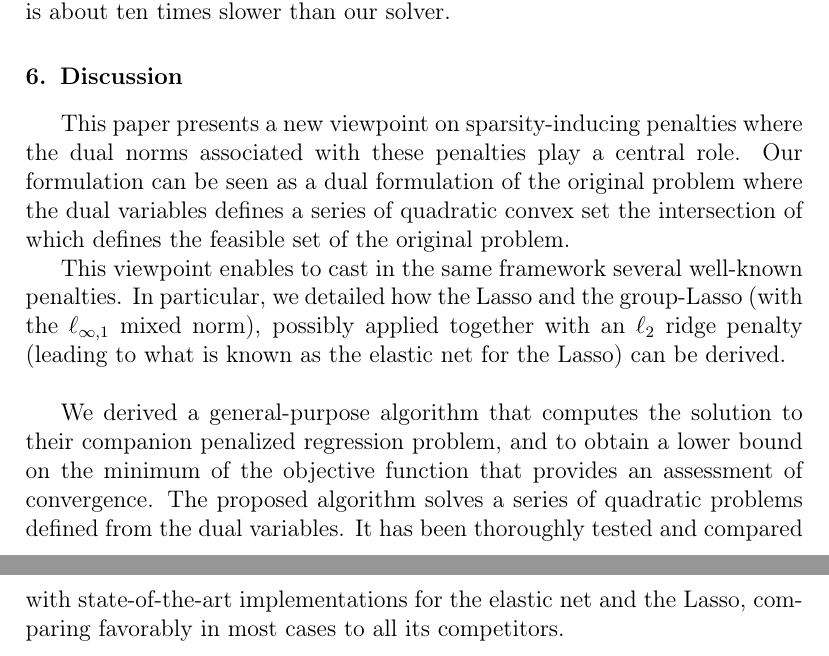
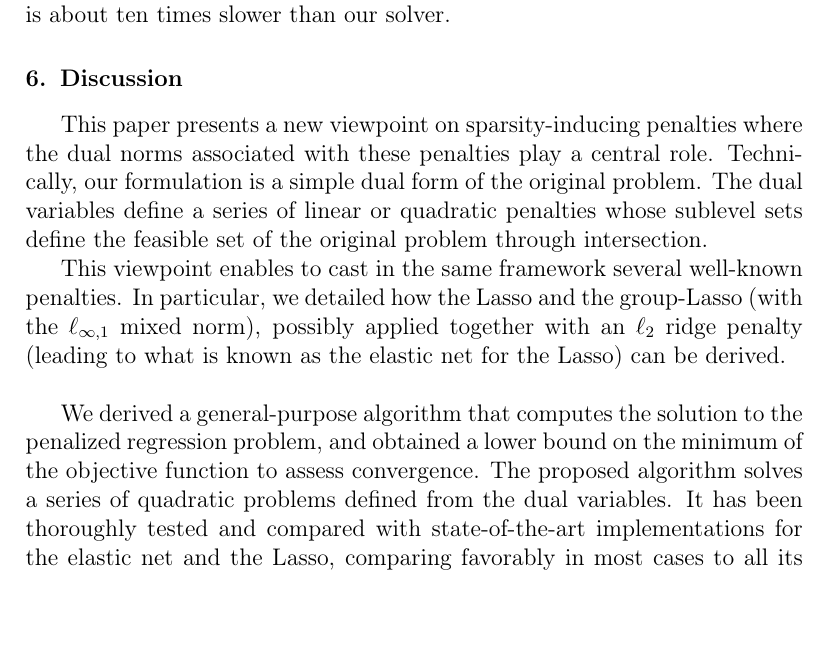
Before and after one commit to cambroise/sparsity-quadratic-penalties, a LaTeX paper (CSDA/csda_2015_YJC.tex, which reads CSDA/discussion.tex): two parts of pages 25 and 26 of 30 before the commit and part of page 25 of 30 after it, the two joined at a grey line, cut so that both start at the same text. Compiled offline with pdfLaTeX.

Commit message:
modif discussion

```diff
--- a/CSDA/discussion.tex
+++ b/CSDA/discussion.tex
@@ -5,10 +5,10 @@
 % PRINCIPLE
 This paper presents a new viewpoint on sparsity-inducing penalties
 where the dual norms associated with these penalties play a central role.
-Our formulation can be seen as a dual formulation of the original problem
-where the dual variables defines a series of quadratic convex set the
-intersection of which defines the feasible set of the original
-problem.
+Technically, our formulation is a simple dual form of the original problem.
+The dual variables define a series of linear or quadratic penalties whose
+sublevel sets define the feasible set of the original problem through
+intersection.
 
 This  viewpoint  enables  to  cast   in  the  same  framework  several
 well-known penalties. In particular, we detailed how the Lasso and the
@@ -19,9 +19,9 @@ the elastic net for the Lasso) can be derived.
 
 % ALGORITHM AND MAGIC BOUND
 We derived a  general-purpose algorithm that computes  the solution to
-their companion  penalized regression problem,  and to obtain  a lower
-bound  on the  minimum  of  the objective  function  that provides  an
-assessment of convergence.  The proposed  algorithm solves a series of
+the penalized regression problem,  and obtained a lower
+bound  on the  minimum  of  the objective  function  to
+assess convergence.  The proposed  algorithm solves a series of
 quadratic  problems defined  from  the dual  variables.   It has  been
 thoroughly tested  and compared with  state-of-the-art implementations
 for the elastic  net and the Lasso, comparing favorably  in most cases
```
